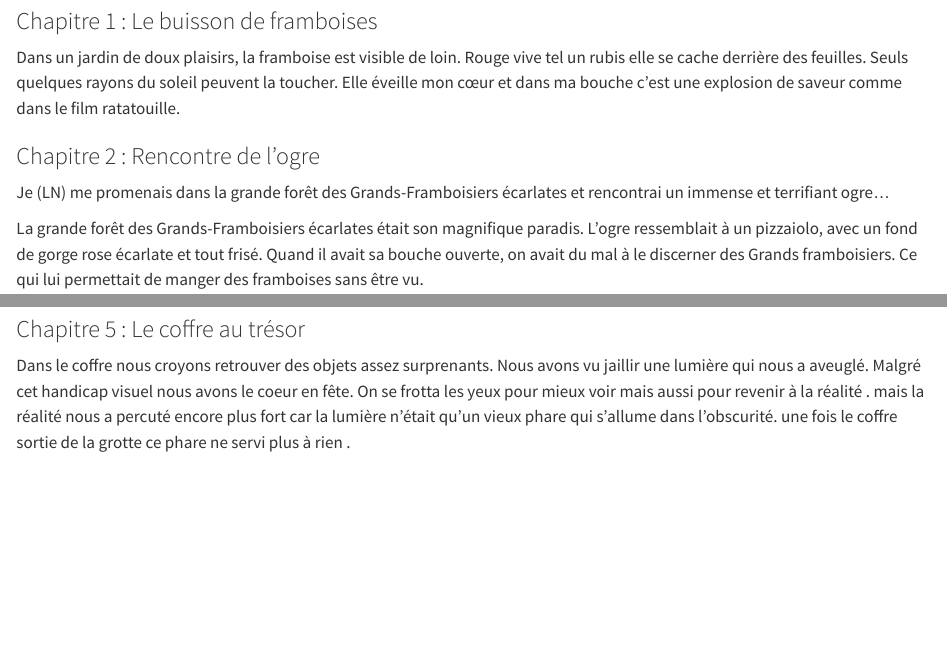
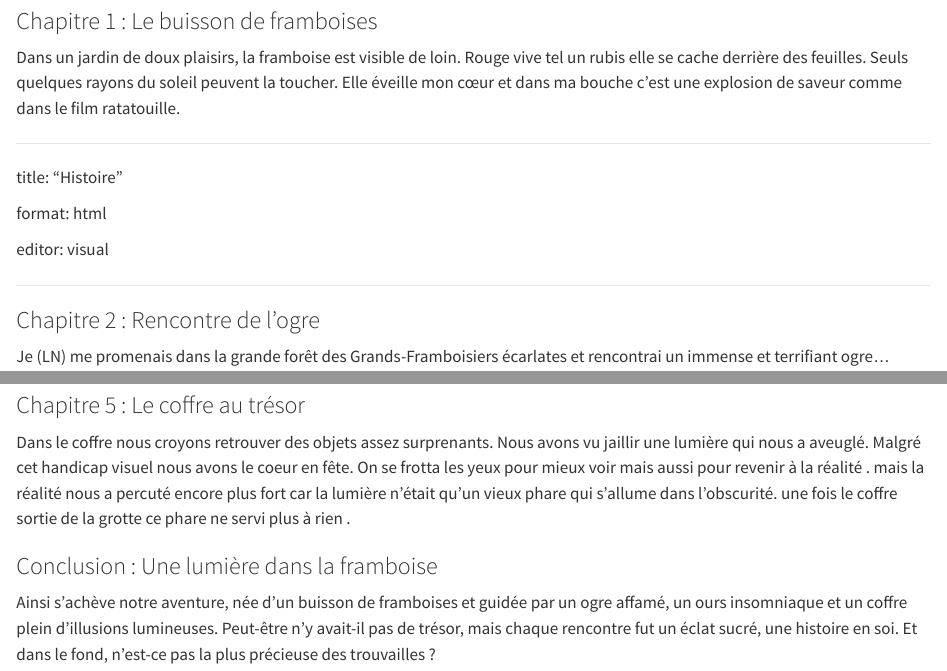
Before and after one commit to EVS-GIS/formation-git, a Quarto document (Histoire.qmd): the page in a window 1100 px wide, from 80 px down, and a second part further down, joined at a grey line. Rendered offline with R 4.5, knitr and Pandoc in place of Quarto, with nearby package versions.

Commit message:
Ajout de la conclusion de l'histoire

```diff
--- a/Histoire.qmd
+++ b/Histoire.qmd
@@ -7,6 +7,16 @@ editor: visual
 ### Chapitre 1 : Le buisson de framboises
 
 Dans un jardin de doux plaisirs, la framboise est visible de loin. Rouge vive tel un rubis elle se cache derrière des feuilles. Seuls quelques rayons du soleil peuvent la toucher. Elle éveille mon cœur et dans ma bouche c'est une explosion de saveur comme dans le film ratatouille.
+
+------------------------------------------------------------------------
+
+title: "Histoire"
+
+format: html
+
+editor: visual
+
+------------------------------------------------------------------------
 
 ### Chapitre 2 : Rencontre de l'ogre
 
@@ -32,10 +42,8 @@ Cette action emplit l'ours de joie, qui, pour me faire part de sa reconnaissance
 
 ### Chapitre 5 : Le coffre au trésor
 
-Dans le coffre nous croyons retrouver des objets assez surprenants.
-Nous avons vu jaillir une lumière qui nous a aveuglé.
-Malgré cet handicap visuel nous avons le coeur en fête.
-On se frotta les yeux pour mieux voir mais aussi pour revenir à la réalité .
- mais la réalité nous a percuté encore plus fort car la lumière n'était qu'un vieux phare qui s'allume dans l'obscurité.
-une fois le coffre sortie de la grotte ce phare ne servi plus à rien .
-[](images/baggit_magette_coffre.jpg)
+Dans le coffre nous croyons retrouver des objets assez surprenants. Nous avons vu jaillir une lumière qui nous a aveuglé. Malgré cet handicap visuel nous avons le coeur en fête. On se frotta les yeux pour mieux voir mais aussi pour revenir à la réalité . mais la réalité nous a percuté encore plus fort car la lumière n'était qu'un vieux phare qui s'allume dans l'obscurité. une fois le coffre sortie de la grotte ce phare ne servi plus à rien . [ ](images/baggit_magette_coffre.jpg)
+
+### Conclusion : Une lumière dans la framboise
+
+Ainsi s’achève notre aventure, née d’un buisson de framboises et guidée par un ogre affamé, un ours insomniaque et un coffre plein d’illusions lumineuses. Peut-être n’y avait-il pas de trésor, mais chaque rencontre fut un éclat sucré, une histoire en soi. Et dans le fond, n’est-ce pas la plus précieuse des trouvailles ?
```
